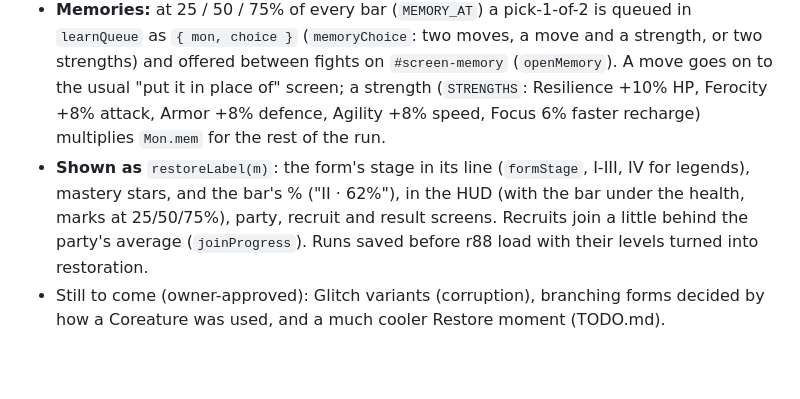
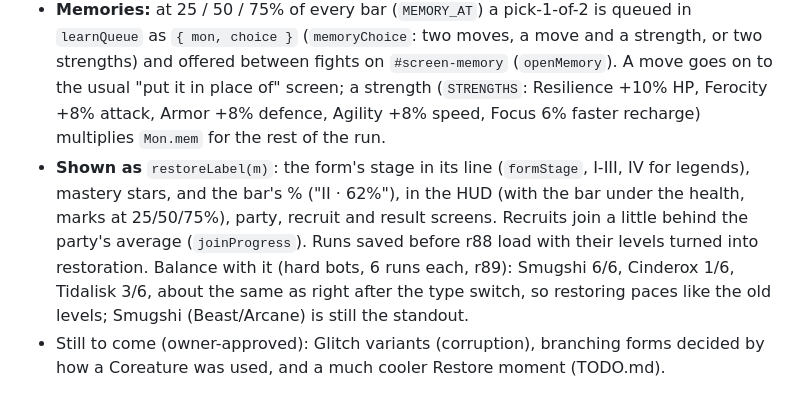
Before and after one commit to mendezm87/monster-rush, a Markdown page: CLAUDE.md, the part around the change. Rendered like a GitHub page; blank space fills up the shorter version.

Commit message:
Notes: balance with the restore bar
Co-Authored-By: Claude Opus 5.5 <noreply@anthropic.com>

```diff
--- a/CLAUDE.md
+++ b/CLAUDE.md
@@ -83,7 +83,7 @@ Coreatures don't level up, they **recover their lost data** (ROADMAP.md, "The Re
 - **The restore bar:** `RESTORE_NEED(bars) = 220 + 70 * bars` data per bar, where `Mon.bars` counts every bar ever completed and `Mon.data` is the current one; `Mon.restore` (0-1) and `Mon.progress` (bars + restore). **Stats grow smoothly with everything restored:** +15% HP and +8% attack and defence per full bar (`RS_HP`, `RS_STAT`, `growMul`), so a new form keeps what the old one gained, on top of its own higher base stats. A full bar heals 10%.
 - **At 100%:** a Coreature with a next form gets `restorePending` and **Restores** after the room is cleared (`evolveReady`; banner "X RESTORED!"); `evolve` on a roster entry is now just `{ to }`. One with no next form is **fully restored**: `mastery` goes up (shown as ✦n) and the bar starts over, so it keeps growing like levels did.
 - **Memories:** at 25 / 50 / 75% of every bar (`MEMORY_AT`) a pick-1-of-2 is queued in `learnQueue` as `{ mon, choice }` (`memoryChoice`: two moves, a move and a strength, or two strengths) and offered between fights on `#screen-memory` (`openMemory`). A move goes on to the usual "put it in place of" screen; a strength (`STRENGTHS`: Resilience +10% HP, Ferocity +8% attack, Armor +8% defence, Agility +8% speed, Focus 6% faster recharge) multiplies `Mon.mem` for the rest of the run.
-- **Shown as** `restoreLabel(m)`: the form's stage in its line (`formStage`, I-III, IV for legends), mastery stars, and the bar's % ("II · 62%"), in the HUD (with the bar under the health, marks at 25/50/75%), party, recruit and result screens. Recruits join a little behind the party's average (`joinProgress`). Runs saved before r88 load with their levels turned into restoration.
+- **Shown as** `restoreLabel(m)`: the form's stage in its line (`formStage`, I-III, IV for legends), mastery stars, and the bar's % ("II · 62%"), in the HUD (with the bar under the health, marks at 25/50/75%), party, recruit and result screens. Recruits join a little behind the party's average (`joinProgress`). Runs saved before r88 load with their levels turned into restoration. Balance with it (hard bots, 6 runs each, r89): Smugshi 6/6, Cinderox 1/6, Tidalisk 3/6, about the same as right after the type switch, so restoring paces like the old levels; Smugshi (Beast/Arcane) is still the standout.
 - Still to come (owner-approved): Glitch variants (corruption), branching forms decided by how a Coreature was used, and a much cooler Restore moment (TODO.md).
 
 ### A full-length run (r33, owner: "add more levels to the run so it feels like a complete game")
```
